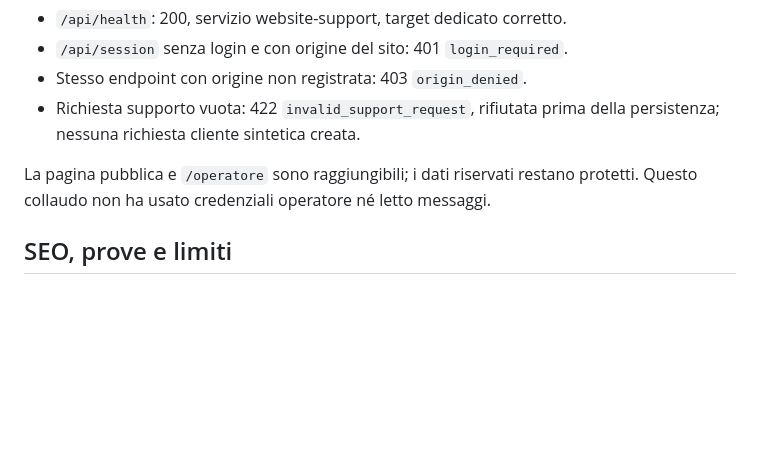
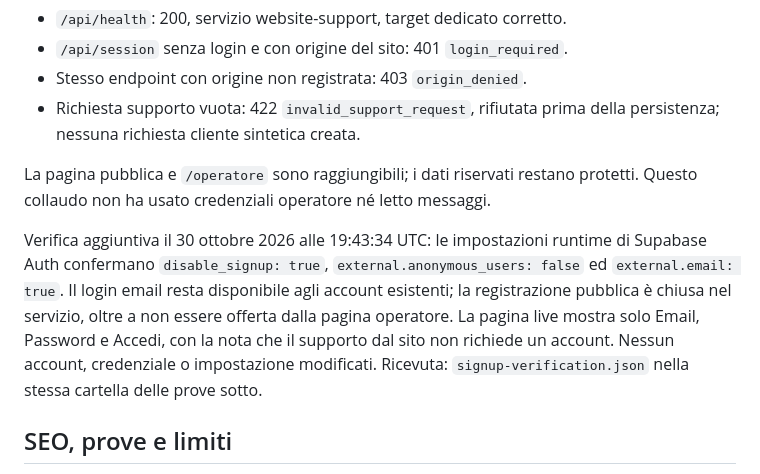
Before and after one commit to buttega-tech/pirina-informatica, a Markdown page: docs/domains-vercel-register.md, the part around the change. GitHub-like rendering; blank space fills up the shorter version.

Commit message:
docs: verify Pirina public signup remains disabled

```diff
--- a/docs/domains-vercel-register.md
+++ b/docs/domains-vercel-register.md
@@ -83,6 +83,15 @@ Controlli sul dominio definitivo:
 La pagina pubblica e `/operatore` sono raggiungibili; i dati riservati restano
 protetti. Questo collaudo non ha usato credenziali operatore né letto messaggi.
 
+Verifica aggiuntiva il 30 ottobre 2026 alle 19:43:34 UTC: le impostazioni
+runtime di Supabase Auth confermano `disable_signup: true`,
+`external.anonymous_users: false` ed `external.email: true`. Il login email
+resta disponibile agli account esistenti; la registrazione pubblica è chiusa
+nel servizio, oltre a non essere offerta dalla pagina operatore. La pagina
+live mostra solo Email, Password e Accedi, con la nota che il supporto dal sito
+non richiede un account. Nessun account, credenziale o impostazione modificati.
+Ricevuta: `signup-verification.json` nella stessa cartella delle prove sotto.
+
 ## SEO, prove e limiti
 
 Gli alias verificati non servono copie con risposta 200: rispondono 308 verso
```
